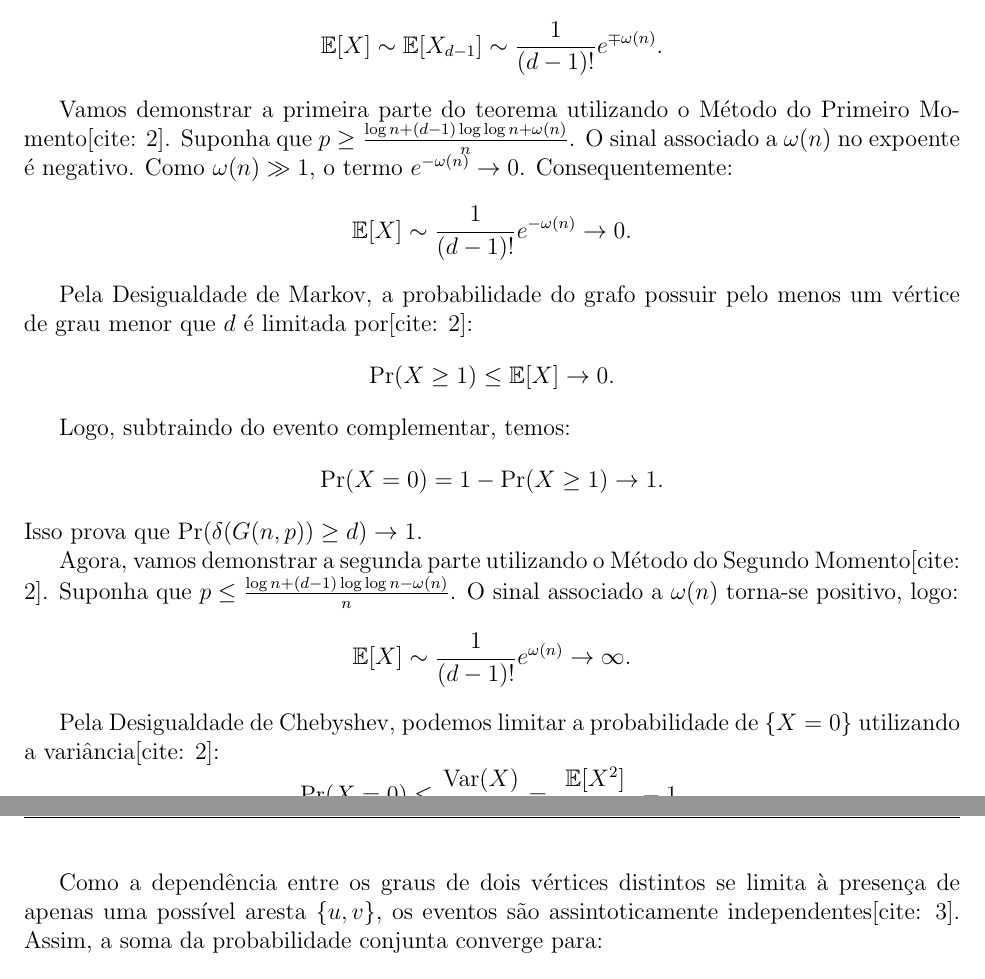
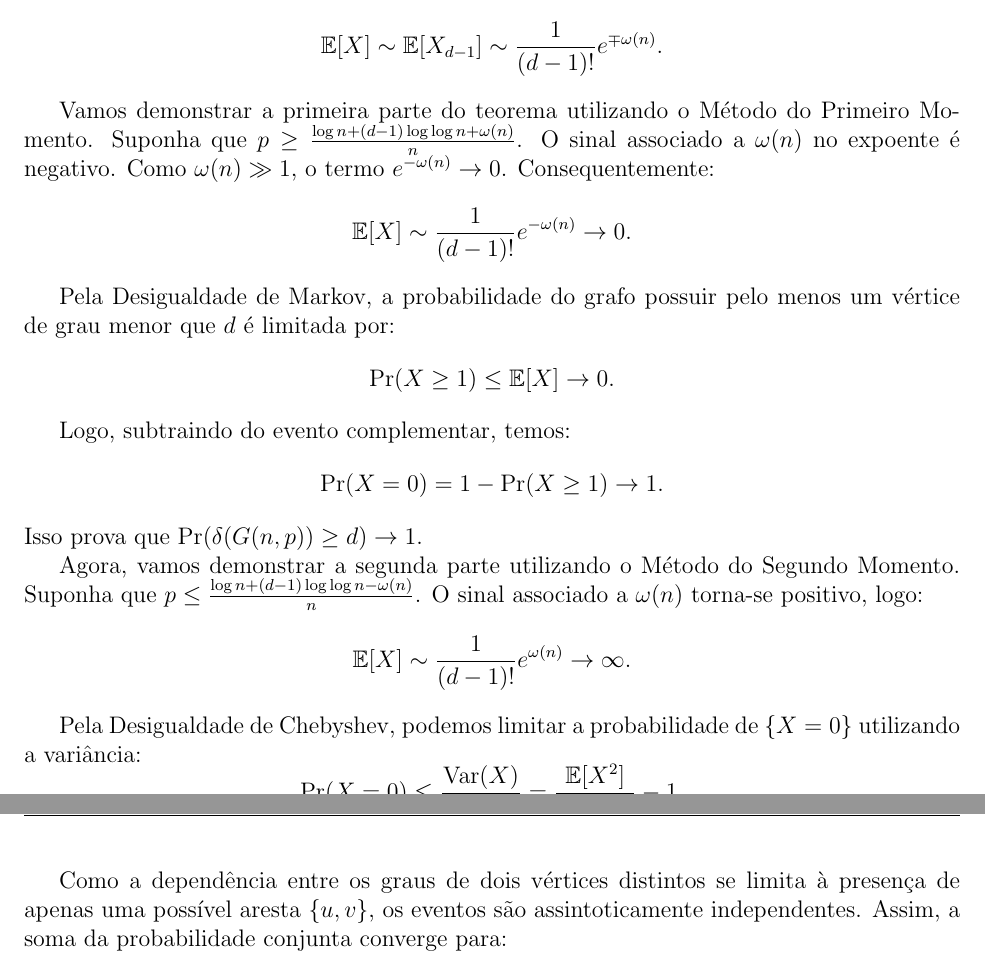
Before and after one commit to ocartaxo/exercicios_combinatoria, a LaTeX document (lista_1_solucoes.tex): two parts of pages 7 and 8 of 8, joined at a grey line, cut so that both start at the same text. Compiled offline with pdfLaTeX.

Commit message:
remove citacoes

```diff
--- a/lista_1_solucoes.tex
+++ b/lista_1_solucoes.tex
@@ -360,29 +360,29 @@
     Logo, o número esperado total de vértices com grau menor que $d$ é assintoticamente dominado pelo termo $X_{d-1}$:
     \[\mathbb{E}[X] \sim \mathbb{E}[X_{d-1}] \sim \frac{1}{(d-1)!} e^{\mp \omega(n)}.\]
 
-    Vamos demonstrar a primeira parte do teorema utilizando o Método do Primeiro Momento[cite: 2].
+    Vamos demonstrar a primeira parte do teorema utilizando o Método do Primeiro Momento.
     Suponha que $p \ge \frac{\log n + (d-1)\log\log n + \omega(n)}{n}$. O sinal associado a $\omega(n)$ no expoente é negativo.
     Como $\omega(n) \gg 1$, o termo $e^{-\omega(n)} \to 0$. Consequentemente:
     \[\mathbb{E}[X] \sim \frac{1}{(d-1)!} e^{-\omega(n)} \to 0.\]
 
-    Pela Desigualdade de Markov, a probabilidade do grafo possuir pelo menos um vértice de grau menor que $d$ é limitada por[cite: 2]:
+    Pela Desigualdade de Markov, a probabilidade do grafo possuir pelo menos um vértice de grau menor que $d$ é limitada por:
     \[\Pr(X \ge 1) \le \mathbb{E}[X] \to 0.\]
 
     Logo, subtraindo do evento complementar, temos:
     \[\Pr(X = 0) = 1 - \Pr(X \ge 1) \to 1.\]
     Isso prova que $\Pr(\delta(G(n,p)) \ge d) \to 1$.
 
-    Agora, vamos demonstrar a segunda parte utilizando o Método do Segundo Momento[cite: 2].
+    Agora, vamos demonstrar a segunda parte utilizando o Método do Segundo Momento.
     Suponha que $p \le \frac{\log n + (d-1)\log\log n - \omega(n)}{n}$. O sinal associado a $\omega(n)$ torna-se positivo, logo:
     \[\mathbb{E}[X] \sim \frac{1}{(d-1)!} e^{\omega(n)} \to \infty.\]
 
-    Pela Desigualdade de Chebyshev, podemos limitar a probabilidade de $\{X = 0\}$ utilizando a variância[cite: 2]:
+    Pela Desigualdade de Chebyshev, podemos limitar a probabilidade de $\{X = 0\}$ utilizando a variância:
     \[\Pr(X = 0) \le \frac{\text{Var}(X)}{(\mathbb{E}[X])^2} = \frac{\mathbb{E}[X^2]}{(\mathbb{E}[X])^2} - 1.\]
 
     Para calcular $\mathbb{E}[X^2]$, abrimos a soma considerando os indicadores para cada vértice:
     \[\mathbb{E}[X^2] = \mathbb{E}[X] + \sum_{u \neq v} \Pr(d_G(u) < d \text{ e } d_G(v) < d).\]
 
-    Como a dependência entre os graus de dois vértices distintos se limita à presença de apenas uma possível aresta $\{u,v\}$, os eventos são assintoticamente independentes[cite: 3].
+    Como a dependência entre os graus de dois vértices distintos se limita à presença de apenas uma possível aresta $\{u,v\}$, os eventos são assintoticamente independentes.
     Assim, a soma da probabilidade conjunta converge para:
     \[\sum_{u \neq v} \Pr(d_G(u) < d \text{ e } d_G(v) < d) \sim n^2 (\Pr(d_G(u) < d))^2 \sim (\mathbb{E}[X])^2.\]
 
```
